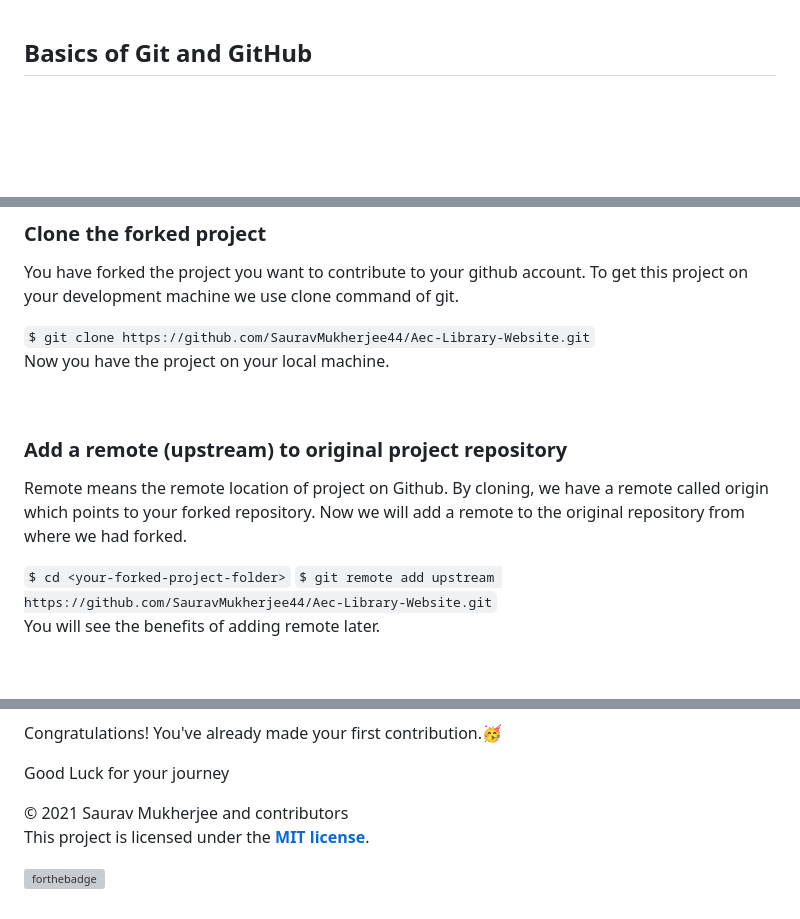
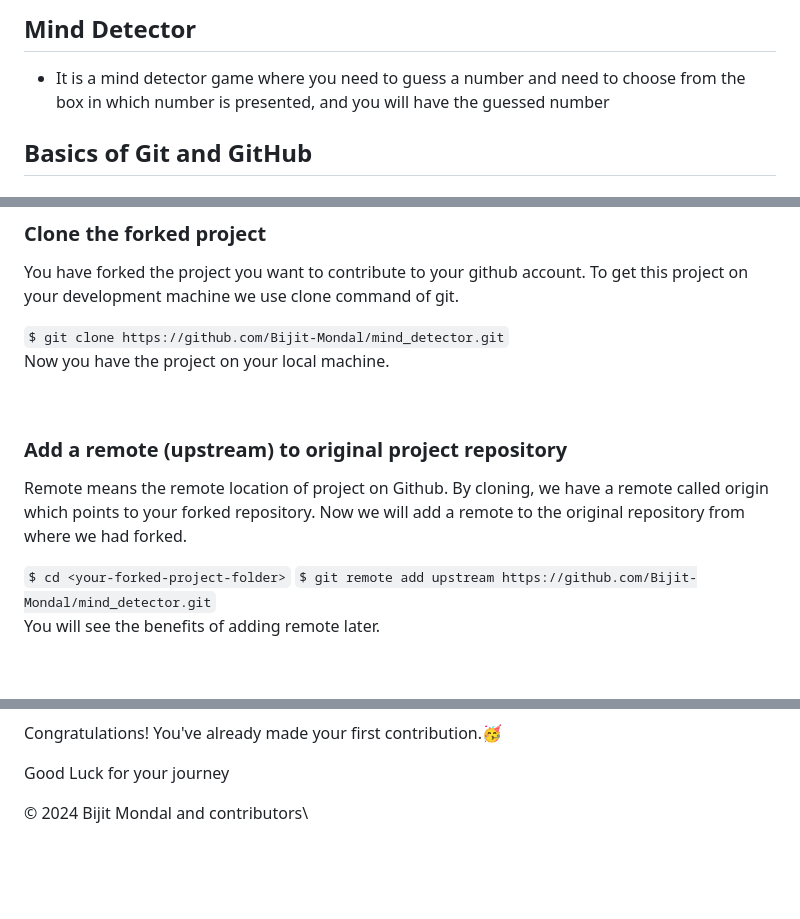
Before and after one commit to Bijit-Mondal/mind_detector, a Markdown page: README.md, 3 parts joined by grey strips. Drawn GitHub-style; blank space fills up the shorter version; grey boxes are pictures that could not be loaded.

```diff
--- a/README.md
+++ b/README.md
@@ -1,3 +1,7 @@
+## Mind Detector
+- It is a mind detector game where you need to guess a number and need to choose from the box in which number is presented, and you will have the guessed number
+
+
 ## Basics of Git and GitHub
 
 ### Git & GitHub
@@ -29,7 +33,7 @@ Click on fork to create a copy of project to your account. This creates a separa
 
 You have forked the project you want to contribute to your github account. To get this project on your development machine we use clone command of git.
 
-`$ git clone https://github.com/SauravMukherjee44/Aec-Library-Website.git` <br/>
+`$ git clone https://github.com/Bijit-Mondal/mind_detector.git` <br/>
 Now you have the project on your local machine.
 
 <br />
@@ -39,7 +43,7 @@ Now you have the project on your local machine.
 Remote means the remote location of project on Github. By cloning, we have a remote called origin which points to your forked repository. Now we will add a remote to the original repository from where we had forked.
 
 `$ cd <your-forked-project-folder>`
-`$ git remote add upstream https://github.com/SauravMukherjee44/Aec-Library-Website.git` <br/>
+`$ git remote add upstream https://github.com/Bijit-Mondal/mind_detector.git` <br/>
 You will see the benefits of adding remote later.
 
 <br />
@@ -86,7 +90,4 @@ Good Luck for your journey
 
 
 
-© 2021 Saurav Mukherjee and contributors\
-This project is licensed under the [**MIT license**](https://github.com/SauravMukherjee44/Aec-Library-Website/blob/main/LICENSE).
-
-[![forthebadge](https://forthebadge.com/images/badges/built-with-love.svg)](https://forthebadge.com)
+© 2024 Bijit Mondal and contributors\
```
